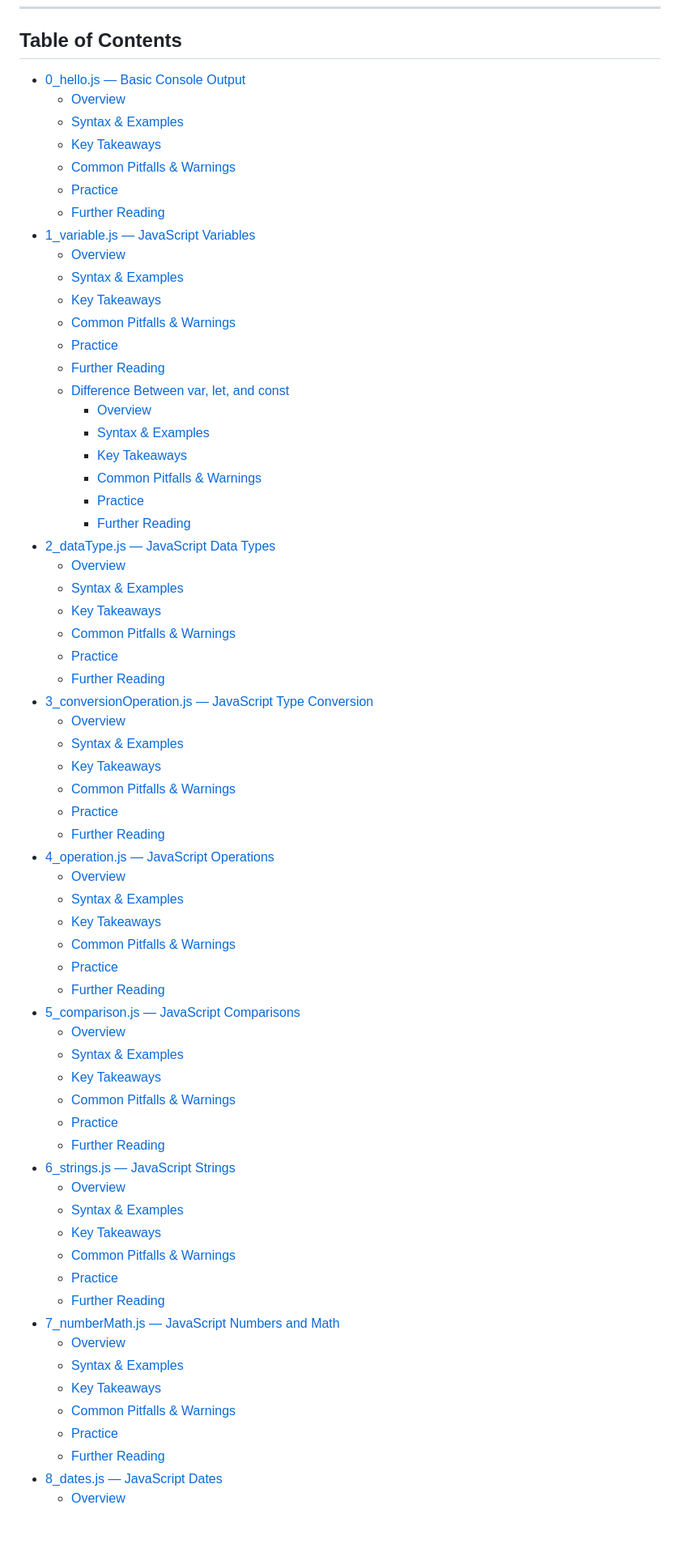
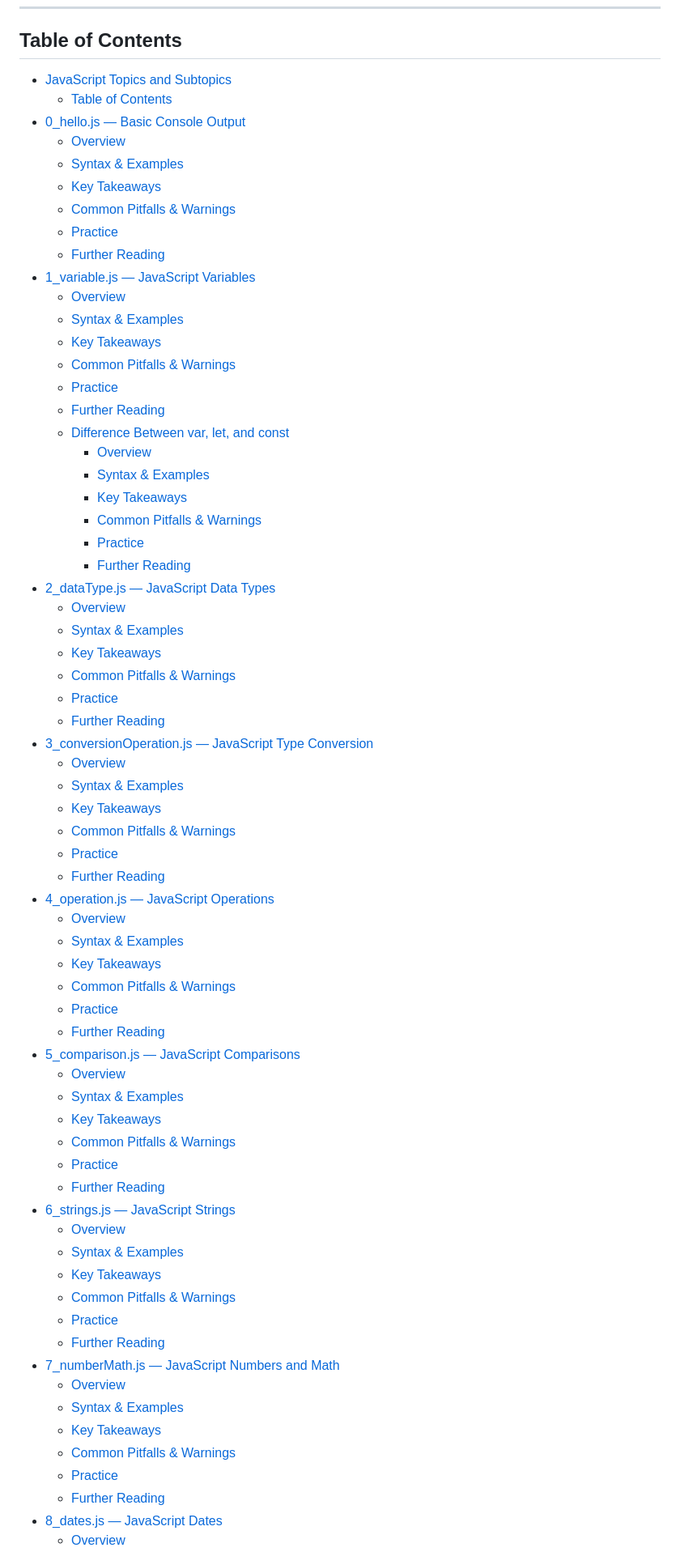
Before and after one commit to veenayaksirohi/JavaScript_Learning, a Markdown page: notes.md, the part around one of its changes. Shown at 81% size. Drawn GitHub-style; blank space fills up the shorter version.

```diff
--- a/notes.md
+++ b/notes.md
@@ -4,68 +4,70 @@
 
 ## Table of Contents
 
-- [0_hello.js — Basic Console Output](#0_hellojs--basic-console-output)
+- [JavaScript Topics and Subtopics](#javascript-topics-and-subtopics)
+  - [Table of Contents](#table-of-contents)
+- [0\_hello.js — Basic Console Output](#0_hellojs--basic-console-output)
   - [Overview](#overview)
-  - [Syntax & Examples](#syntax--examples)
+  - [Syntax \& Examples](#syntax--examples)
   - [Key Takeaways](#key-takeaways)
-  - [Common Pitfalls & Warnings](#common-pitfalls--warnings)
+  - [Common Pitfalls \& Warnings](#common-pitfalls--warnings)
   - [Practice](#practice)
   - [Further Reading](#further-reading)
-- [1_variable.js — JavaScript Variables](#1_variablejs--javascript-variables)
+- [1\_variable.js — JavaScript Variables](#1_variablejs--javascript-variables)
   - [Overview](#overview-1)
-  - [Syntax & Examples](#syntax--examples-1)
+  - [Syntax \& Examples](#syntax--examples-1)
   - [Key Takeaways](#key-takeaways-1)
-  - [Common Pitfalls & Warnings](#common-pitfalls--warnings-1)
+  - [Common Pitfalls \& Warnings](#common-pitfalls--warnings-1)
   - [Practice](#practice-1)
   - [Further Reading](#further-reading-1)
   - [Difference Between var, let, and const](#difference-between-var-let-and-const)
     - [Overview](#overview-2)
-    - [Syntax & Examples](#syntax--examples-2)
+    - [Syntax \& Examples](#syntax--examples-2)
     - [Key Takeaways](#key-takeaways-2)
-    - [Common Pitfalls & Warnings](#common-pitfalls--warnings-2)
+    - [Common Pitfalls \& Warnings](#common-pitfalls--warnings-2)
     - [Practice](#practice-2)
     - [Further Reading](#further-reading-2)
-- [2_dataType.js — JavaScript Data Types](#2_datatypejs--javascript-data-types)
+- [2\_dataType.js — JavaScript Data Types](#2_datatypejs--javascript-data-types)
   - [Overview](#overview-3)
-  - [Syntax & Examples](#syntax--examples-3)
+  - [Syntax \& Examples](#syntax--examples-3)
   - [Key Takeaways](#key-takeaways-3)
-  - [Common Pitfalls & Warnings](#common-pitfalls--warnings-3)
+  - [Common Pitfalls \& Warnings](#common-pitfalls--warnings-3)
   - [Practice](#practice-3)
   - [Further Reading](#further-reading-3)
-- [3_conversionOperation.js — JavaScript Type Conversion](#3_conversionoperationjs--javascript-type-conversion)
+- [3\_conversionOperation.js — JavaScript Type Conversion](#3_conversionoperationjs--javascript-type-conversion)
   - [Overview](#overview-4)
-  - [Syntax & Examples](#syntax--examples-4)
+  - [Syntax \& Examples](#syntax--examples-4)
   - [Key Takeaways](#key-takeaways-4)
-  - [Common Pitfalls & Warnings](#common-pitfalls--warnings-4)
+  - [Common Pitfalls \& Warnings](#common-pitfalls--warnings-4)
   - [Practice](#practice-4)
   - [Further Reading](#further-reading-4)
-- [4_operation.js — JavaScript Operations](#4_operationjs--javascript-operations)
+- [4\_operation.js — JavaScript Operations](#4_operationjs--javascript-operations)
   - [Overview](#overview-5)
-  - [Syntax & Examples](#syntax--examples-5)
+  - [Syntax \& Examples](#syntax--examples-5)
   - [Key Takeaways](#key-takeaways-5)
-  - [Common Pitfalls & Warnings](#common-pitfalls--warnings-5)
+  - [Common Pitfalls \& Warnings](#common-pitfalls--warnings-5)
   - [Practice](#practice-5)
   - [Further Reading](#further-reading-5)
-- [5_comparison.js — JavaScript Comparisons](#5_comparisonjs--javascript-comparisons)
+- [5\_comparison.js — JavaScript Comparisons](#5_comparisonjs--javascript-comparisons)
   - [Overview](#overview-6)
-  - [Syntax & Examples](#syntax--examples-6)
+  - [Syntax \& Examples](#syntax--examples-6)
   - [Key Takeaways](#key-takeaways-6)
-  - [Common Pitfalls & Warnings](#common-pitfalls--warnings-6)
+  - [Common Pitfalls \& Warnings](#common-pitfalls--warnings-6)
   - [Practice](#practice-6)
   - [Further Reading](#further-reading-6)
-- [6_strings.js — JavaScript Strings](#6_stringsjs--javascript-strings)
+- [6\_strings.js — JavaScript Strings](#6_stringsjs--javascript-strings)
   - [Overview](#overview-7)
-  - [Syntax & Examples](#syntax--examples-7)
+  - [Syntax \& Examples](#syntax--examples-7)
   - [Key Takeaways](#key-takeaways-7)
-  - [Common Pitfalls & Warnings](#common-pitfalls--warnings-7)
+  - [Common Pitfalls \& Warnings](#common-pitfalls--warnings-7)
   - [Practice](#practice-7)
   - [Further Reading](#further-reading-7)
-- [7_numberMath.js — JavaScript Numbers and Math](#7_numbermathjs--javascript-numbers-and-math)
+- [7\_numberMath.js — JavaScript Numbers and Math](#7_numbermathjs--javascript-numbers-and-math)
   - [Overview](#overview-8)
-  - [Syntax & Examples](#syntax--examples-8)
+  - [Syntax \& Examples](#syntax--examples-8)
   - [Key Takeaways](#key-takeaways-8)
-  - [Common Pitfalls & Warnings](#common-pitfalls--warnings-8)
+  - [Common Pitfalls \& Warnings](#common-pitfalls--warnings-8)
   - [Practice](#practice-8)
   - [Further Reading](#further-reading-8)
-- [8_dates.js — JavaScript Dates](#8_datesjs--javascript-dates)
+- [8\_dates.js — JavaScript Dates](#8_datesjs--javascript-dates)
   - [Overview](#overview-9)
```
Also changed, not shown: other parts of notes.md (+281 -227 lines).
